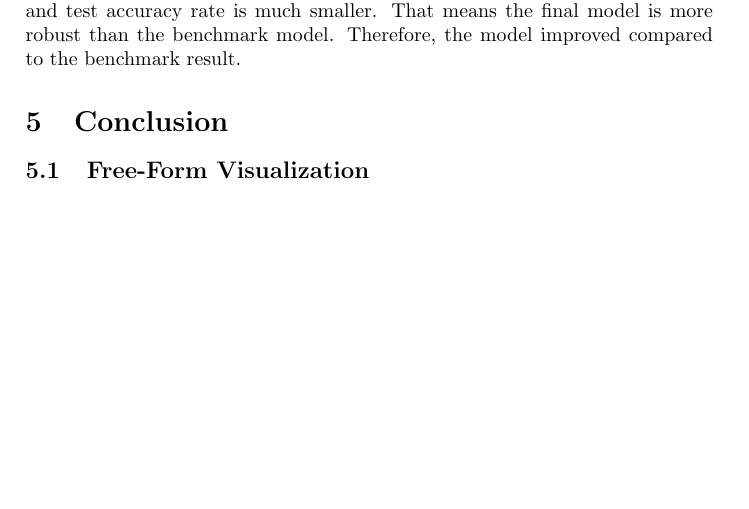
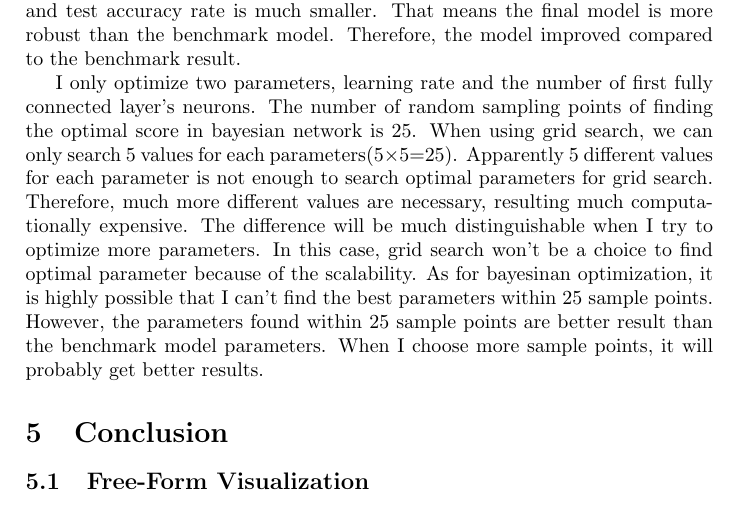
Before and after one commit to RyosukeHonda/Machine-Learning-ND, a LaTeX document (Project5/Tex file/capstone.tex, which reads Project5/Tex file/Tex_Section4/Model_Evaluation_and_Validation.tex): part of page 11 of 14, cut so that both start at the same text, the shorter picture padded with empty space. The pictures show the PDF file Project5/Tex file/capstone.pdf that the author committed with the source.

Commit message:
add additional explanation on Section4

```diff
--- a/Project5/Tex file/Tex_Section4/Model_Evaluation_and_Validation.tex
+++ b/Project5/Tex file/Tex_Section4/Model_Evaluation_and_Validation.tex
@@ -39,6 +39,7 @@ The loss of the model is shown in Fig.14
 
 The model improves the accuracy rate by 2.0\%. The final model doesn't seem to fall into the overfitting according to the Fig.13 and when compared to the Fig.11 which is the benchmark result, the difference between the training and test accuracy rate is much smaller. That means the final model is more robust than the benchmark model. Therefore, the model improved compared to the benchmark result.
 
+I only optimize two parameters, learning rate and the number of first fully connected layer's neurons. The number of random sampling points of finding the optimal score in bayesian network is 25.  When using grid search, we can only search 5 values for each parameters(5$\times5$=25). Apparently 5 different values for each parameter is not enough to search optimal parameters for grid search. Therefore, much more different values are necessary, resulting much computationally expensive. The difference will be much distinguishable when I try to optimize more parameters. In this case, grid search won't be a choice to find optimal parameter because of the scalability.  As for bayesinan optimization, it is highly possible that I can't find the best parameters within 25 sample points. However, the parameters found within 25 sample points are better result than the benchmark model parameters. When I choose more sample points, it will probably get better results.
 
 %The training and validation loss in the benchmark is Fig---. The counterpart in final result is Fig.---
 
```
Also changed, not shown: Project5/Tex file/capstone.pdf, 3 other files.
